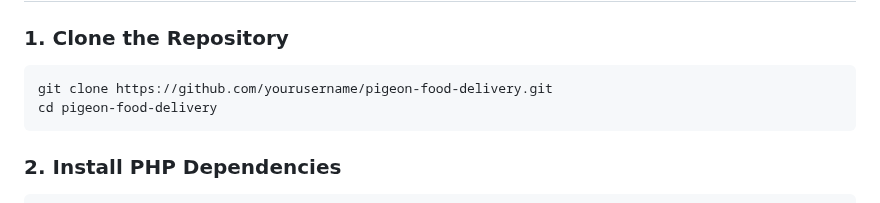
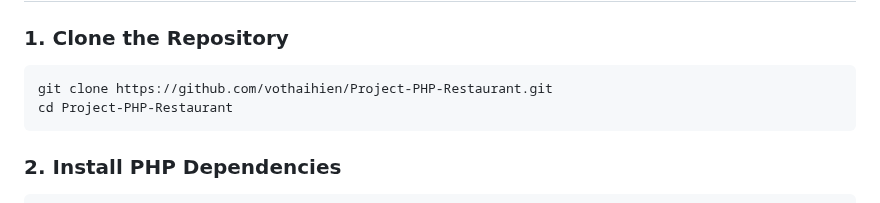
Before and after one commit to vothaihien/Project-PHP-Restaurant, a Markdown page: README.md, the part around the change. Drawn GitHub-style.

````diff
--- a/README.md
+++ b/README.md
@@ -93,8 +93,8 @@ A comprehensive food delivery platform built with Laravel, featuring separate da
 ### 1. Clone the Repository
 
 ```bash
-git clone https://github.com/yourusername/pigeon-food-delivery.git
-cd pigeon-food-delivery
+git clone https://github.com/vothaihien/Project-PHP-Restaurant.git
+cd Project-PHP-Restaurant
 ```
 
 ### 2. Install PHP Dependencies
````
